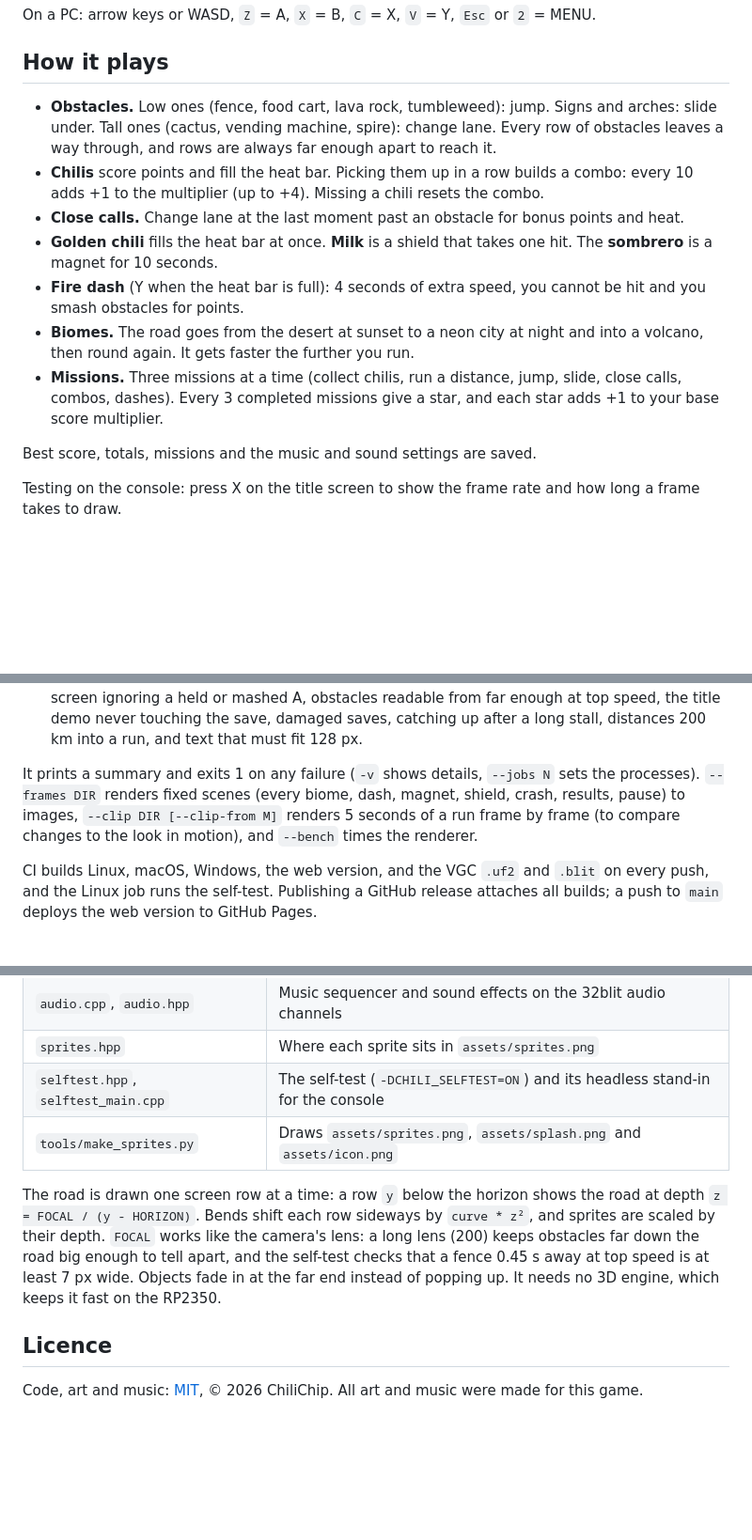
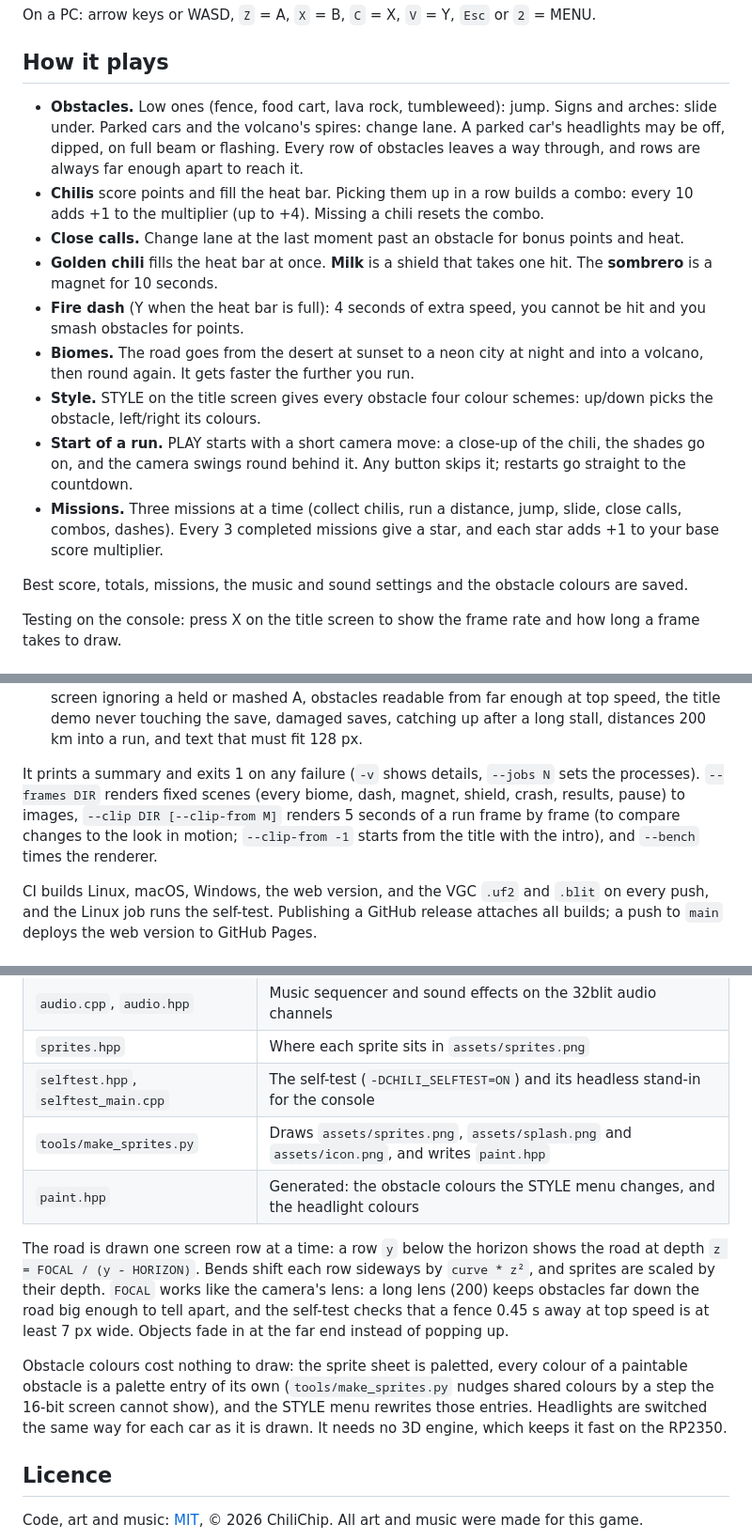
Before and after one commit to chili-chip/chili-rush, a Markdown page: README.md, 3 parts joined by grey strips. Shown at 94% size. GitHub-like rendering; blank space fills up the shorter version.

```diff
--- a/README.md
+++ b/README.md
@@ -22,15 +22,17 @@ On a PC: arrow keys or WASD, `Z` = A, `X` = B, `C` = X, `V` = Y, `Esc` or `2` =
 
 ## How it plays
 
-- **Obstacles.** Low ones (fence, food cart, lava rock, tumbleweed): jump. Signs and arches: slide under. Tall ones (cactus, vending machine, spire): change lane. Every row of obstacles leaves a way through, and rows are always far enough apart to reach it.
+- **Obstacles.** Low ones (fence, food cart, lava rock, tumbleweed): jump. Signs and arches: slide under. Parked cars and the volcano's spires: change lane. A parked car's headlights may be off, dipped, on full beam or flashing. Every row of obstacles leaves a way through, and rows are always far enough apart to reach it.
 - **Chilis** score points and fill the heat bar. Picking them up in a row builds a combo: every 10 adds +1 to the multiplier (up to +4). Missing a chili resets the combo.
 - **Close calls.** Change lane at the last moment past an obstacle for bonus points and heat.
 - **Golden chili** fills the heat bar at once. **Milk** is a shield that takes one hit. The **sombrero** is a magnet for 10 seconds.
 - **Fire dash** (Y when the heat bar is full): 4 seconds of extra speed, you cannot be hit and you smash obstacles for points.
 - **Biomes.** The road goes from the desert at sunset to a neon city at night and into a volcano, then round again. It gets faster the further you run.
+- **Style.** STYLE on the title screen gives every obstacle four colour schemes: up/down picks the obstacle, left/right its colours.
+- **Start of a run.** PLAY starts with a short camera move: a close-up of the chili, the shades go on, and the camera swings round behind it. Any button skips it; restarts go straight to the countdown.
 - **Missions.** Three missions at a time (collect chilis, run a distance, jump, slide, close calls, combos, dashes). Every 3 completed missions give a star, and each star adds +1 to your base score multiplier.
 
-Best score, totals, missions and the music and sound settings are saved.
+Best score, totals, missions, the music and sound settings and the obstacle colours are saved.
 
 Testing on the console: press X on the title screen to show the frame rate and how long a frame takes to draw.
 
@@ -65,7 +67,7 @@ cmake --build build-test --target chili-rush-selftest
 - **Every update:** the object pool never fills, no chili inside an obstacle, no power-up inside a row, no NaN, score, combo, multiplier and heat stay sane, popups stay clear of the HUD, and the bot's model of the runner matches the game exactly.
 - **Flows:** the countdown, pause and resume, every way out of a run (crash, restart, quit, the console quitting the game) counting the run once with its chilis, best and missions, the results screen ignoring a held or mashed A, obstacles readable from far enough at top speed, the title demo never touching the save, damaged saves, catching up after a long stall, distances 200 km into a run, and text that must fit 128 px.
 
-It prints a summary and exits 1 on any failure (`-v` shows details, `--jobs N` sets the processes). `--frames DIR` renders fixed scenes (every biome, dash, magnet, shield, crash, results, pause) to images, `--clip DIR [--clip-from M]` renders 5 seconds of a run frame by frame (to compare changes to the look in motion), and `--bench` times the renderer.
+It prints a summary and exits 1 on any failure (`-v` shows details, `--jobs N` sets the processes). `--frames DIR` renders fixed scenes (every biome, dash, magnet, shield, crash, results, pause) to images, `--clip DIR [--clip-from M]` renders 5 seconds of a run frame by frame (to compare changes to the look in motion; `--clip-from -1` starts from the title with the intro), and `--bench` times the renderer.
 
 CI builds Linux, macOS, Windows, the web version, and the VGC `.uf2` and `.blit` on every push, and the Linux job runs the self-test. Publishing a GitHub release attaches all builds; a push to `main` deploys the web version to GitHub Pages.
 
@@ -77,9 +79,12 @@ CI builds Linux, macOS, Windows, the web version, and the VGC `.uf2` and `.blit`
 | `audio.cpp`, `audio.hpp` | Music sequencer and sound effects on the 32blit audio channels |
 | `sprites.hpp` | Where each sprite sits in `assets/sprites.png` |
 | `selftest.hpp`, `selftest_main.cpp` | The self-test (`-DCHILI_SELFTEST=ON`) and its headless stand-in for the console |
-| `tools/make_sprites.py` | Draws `assets/sprites.png`, `assets/splash.png` and `assets/icon.png` |
+| `tools/make_sprites.py` | Draws `assets/sprites.png`, `assets/splash.png` and `assets/icon.png`, and writes `paint.hpp` |
+| `paint.hpp` | Generated: the obstacle colours the STYLE menu changes, and the headlight colours |
 
-The road is drawn one screen row at a time: a row `y` below the horizon shows the road at depth `z = FOCAL / (y - HORIZON)`. Bends shift each row sideways by `curve * z²`, and sprites are scaled by their depth. `FOCAL` works like the camera's lens: a long lens (200) keeps obstacles far down the road big enough to tell apart, and the self-test checks that a fence 0.45 s away at top speed is at least 7 px wide. Objects fade in at the far end instead of popping up. It needs no 3D engine, which keeps it fast on the RP2350.
+The road is drawn one screen row at a time: a row `y` below the horizon shows the road at depth `z = FOCAL / (y - HORIZON)`. Bends shift each row sideways by `curve * z²`, and sprites are scaled by their depth. `FOCAL` works like the camera's lens: a long lens (200) keeps obstacles far down the road big enough to tell apart, and the self-test checks that a fence 0.45 s away at top speed is at least 7 px wide. Objects fade in at the far end instead of popping up.
+
+Obstacle colours cost nothing to draw: the sprite sheet is paletted, every colour of a paintable obstacle is a palette entry of its own (`tools/make_sprites.py` nudges shared colours by a step the 16-bit screen cannot show), and the STYLE menu rewrites those entries. Headlights are switched the same way for each car as it is drawn. It needs no 3D engine, which keeps it fast on the RP2350.
 
 ## Licence
 
```
Also changed, not shown: assets/preview.png, assets/sprites.png, 5 other files.
